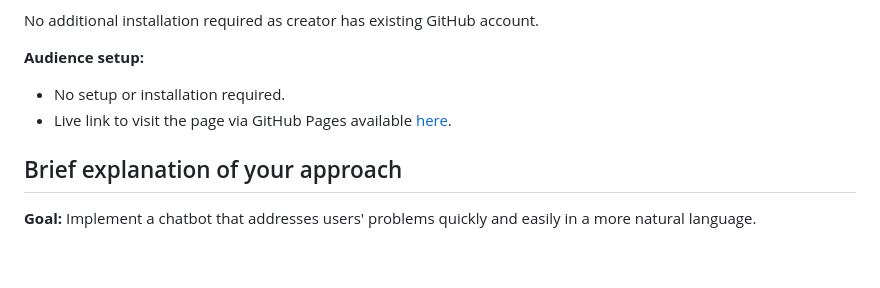
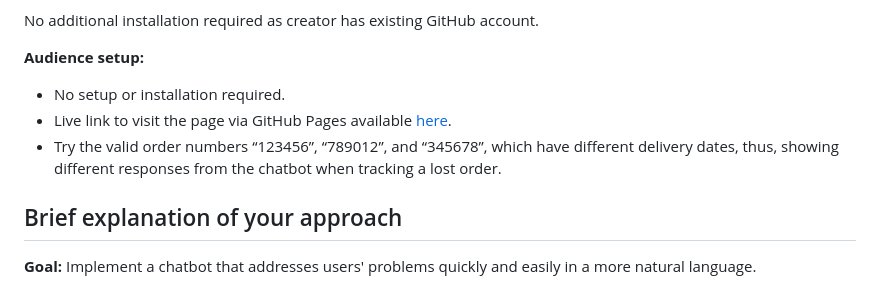
Before and after one commit to aaliyahjv/eGain-swe, a Markdown page: README.md, the part around the change. GitHub-like rendering; blank space fills up the shorter version.

Commit message:
add valid order numbers for audience to try

```diff
--- a/README.md
+++ b/README.md
@@ -17,6 +17,7 @@ No additional installation required as creator has existing GitHub account.
 **Audience setup:**
 - No setup or installation required.
 - Live link to visit the page via GitHub Pages available [here](https://aaliyahjv.github.io/eGain-swe "Sharp Point Coffee").
+- Try the valid order numbers “123456”, “789012”, and “345678”, which have different delivery dates, thus, showing different responses from the chatbot when tracking a lost order.
 
 ## Brief explanation of your approach
 **Goal:** Implement a chatbot that addresses users' problems quickly and easily in a more natural language.
```
